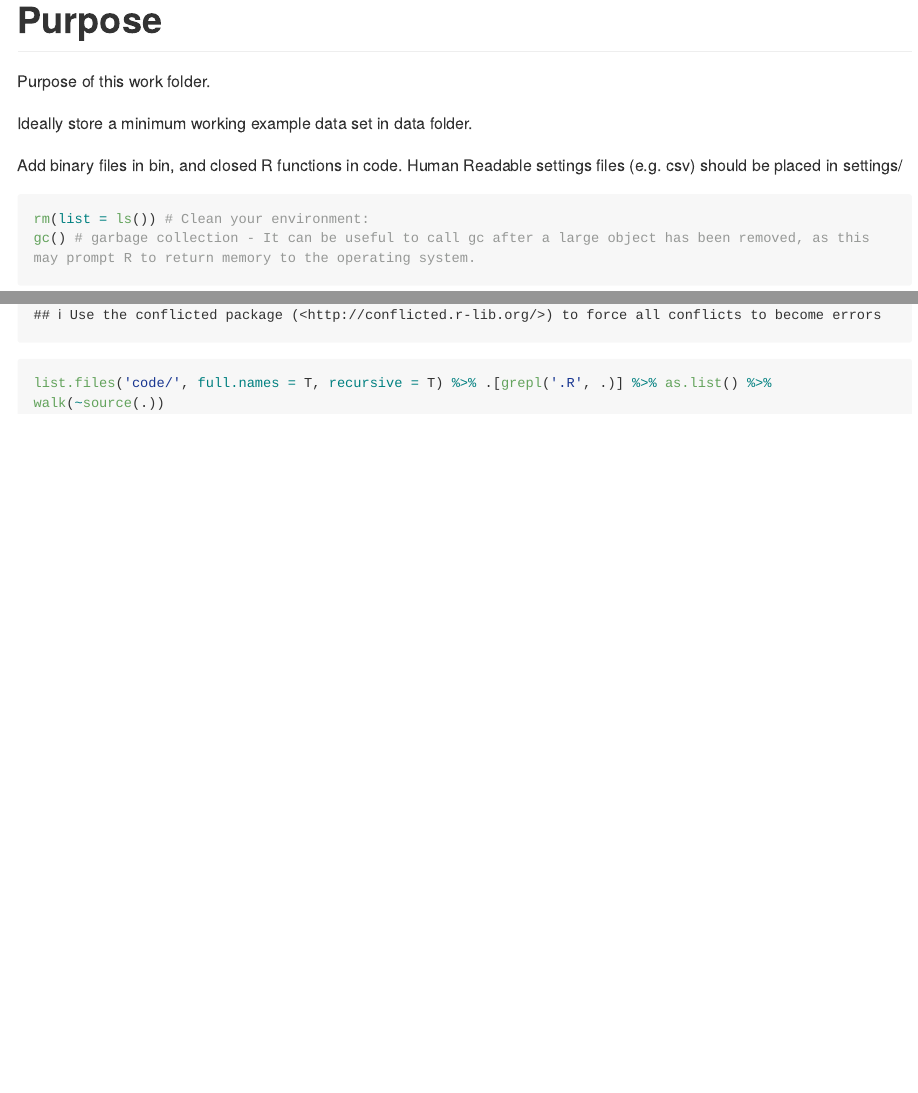
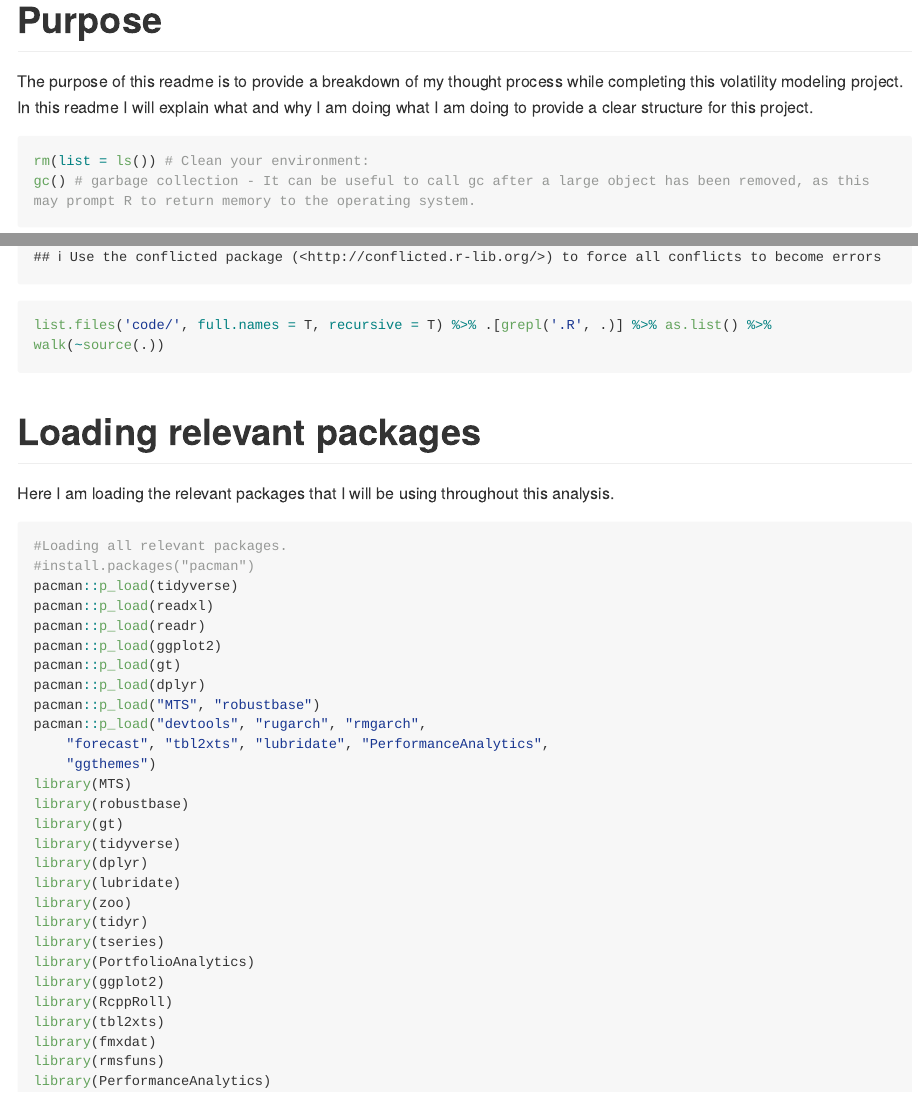
Before and after one commit to Austinbyrne46/final_project, an R Markdown document (README.rmd): the page in a window 1100 px wide, from its top, and a second part further down, joined at a grey line. The pictures show the output file README.md that the author committed with the source, drawn offline in the style of GitHub; long lines of code are wrapped.

Commit message:
progress commit

````diff
--- a/README.rmd
+++ b/README.rmd
@@ -6,11 +6,7 @@ output:
 
 # Purpose
 
-Purpose of this work folder.
-
-Ideally store a minimum working example data set in data folder.
-
-Add binary files in bin, and closed R functions in code. Human Readable settings files (e.g. csv) should be placed in settings/
+The purpose of this readme is to provide a breakdown of my thought process while completing this volatility modeling project. In this readme I will explain what and why I am doing what I am doing to provide a clear structure for this project.
 
 
 ```{r}
@@ -20,3 +16,39 @@ gc() # garbage collection - It can be useful to call gc after a large object has
 library(tidyverse)
 list.files('code/', full.names = T, recursive = T) %>% .[grepl('.R', .)] %>% as.list() %>% walk(~source(.))
 ```
+
+
+# Loading relevant packages
+
+Here I am loading the relevant packages that I will be using throughout this analysis.
+
+```{r setup, eval=FALSE}
+#Loading all relevant packages.
+#install.packages("pacman")
+pacman::p_load(tidyverse)
+pacman::p_load(readxl)
+pacman::p_load(readr)
+pacman::p_load(ggplot2)
+pacman::p_load(gt)
+pacman::p_load(dplyr)
+pacman::p_load("MTS", "robustbase")
+pacman::p_load("devtools", "rugarch", "rmgarch",
+    "forecast", "tbl2xts", "lubridate", "PerformanceAnalytics",
+    "ggthemes")
+library(MTS)
+library(robustbase)
+library(gt)
+library(tidyverse)
+library(dplyr)
+library(lubridate)
+library(zoo)
+library(tidyr)
+library(tseries)
+library(PortfolioAnalytics)
+library(ggplot2)
+library(RcppRoll)
+library(tbl2xts)
+library(fmxdat)
+library(rmsfuns)
+library(PerformanceAnalytics)
+```
````
Also changed, not shown: README.md.
